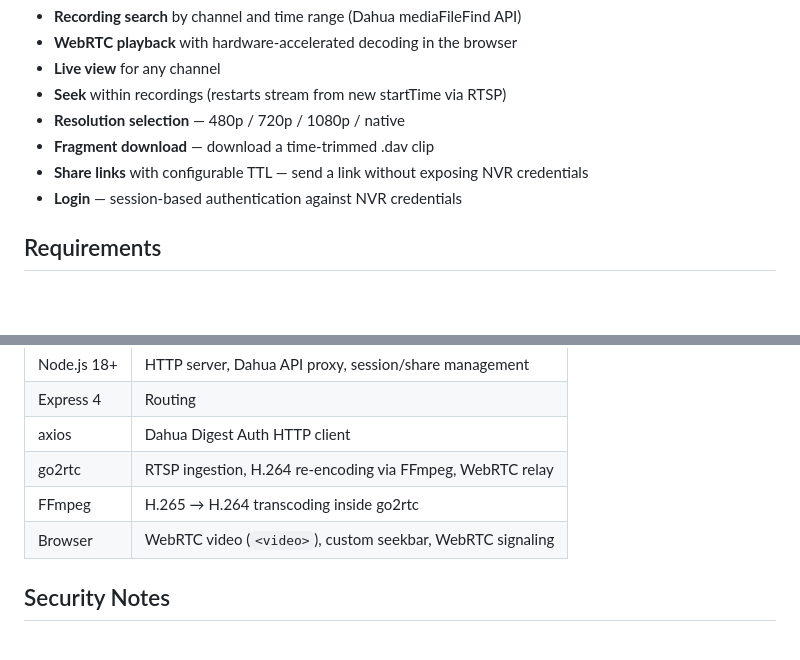
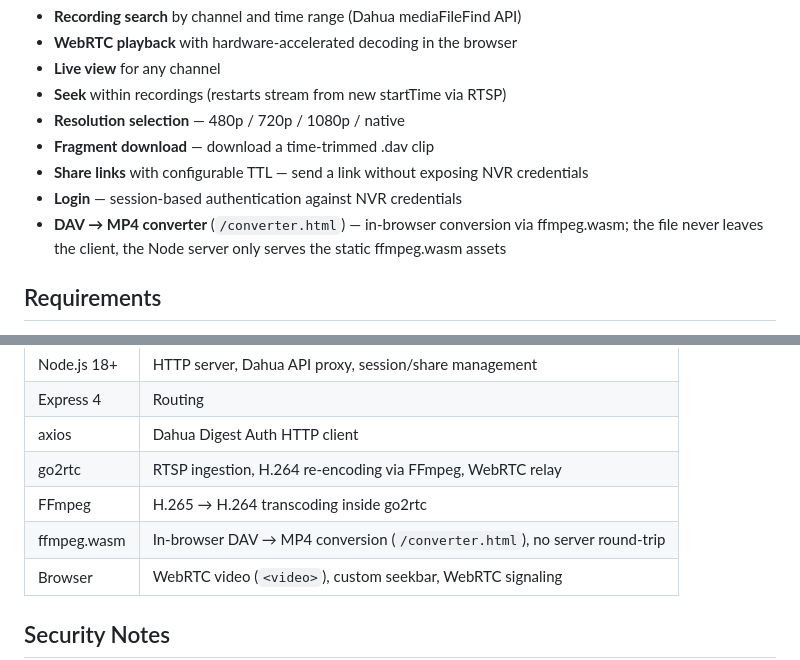
Before and after one commit to Pawi1/dahua-viewer, a Markdown page: README.md, 2 parts joined by grey strips. Rendered like a GitHub page; blank space fills up the shorter version.

Commit message:
Document the DAV to MP4 converter feature
converter.html and the @ffmpeg/* client-side dependencies existed
with no mention in README's Features or Stack sections.

```diff
--- a/README.md
+++ b/README.md
@@ -12,6 +12,7 @@ A web application for browsing and sharing recordings from Dahua NVR/DVR devices
 - **Fragment download** — download a time-trimmed .dav clip
 - **Share links** with configurable TTL — send a link without exposing NVR credentials
 - **Login** — session-based authentication against NVR credentials
+- **DAV → MP4 converter** (`/converter.html`) — in-browser conversion via ffmpeg.wasm; the file never leaves the client, the Node server only serves the static ffmpeg.wasm assets
 
 ## Requirements
 
@@ -161,6 +162,7 @@ ffmpeg:
 | axios       | Dahua Digest Auth HTTP client                              |
 | go2rtc      | RTSP ingestion, H.264 re-encoding via FFmpeg, WebRTC relay |
 | FFmpeg      | H.265 → H.264 transcoding inside go2rtc                   |
+| ffmpeg.wasm | In-browser DAV → MP4 conversion (`/converter.html`), no server round-trip |
 | Browser     | WebRTC video (`<video>`), custom seekbar, WebRTC signaling |
 
 ## Security Notes
```
